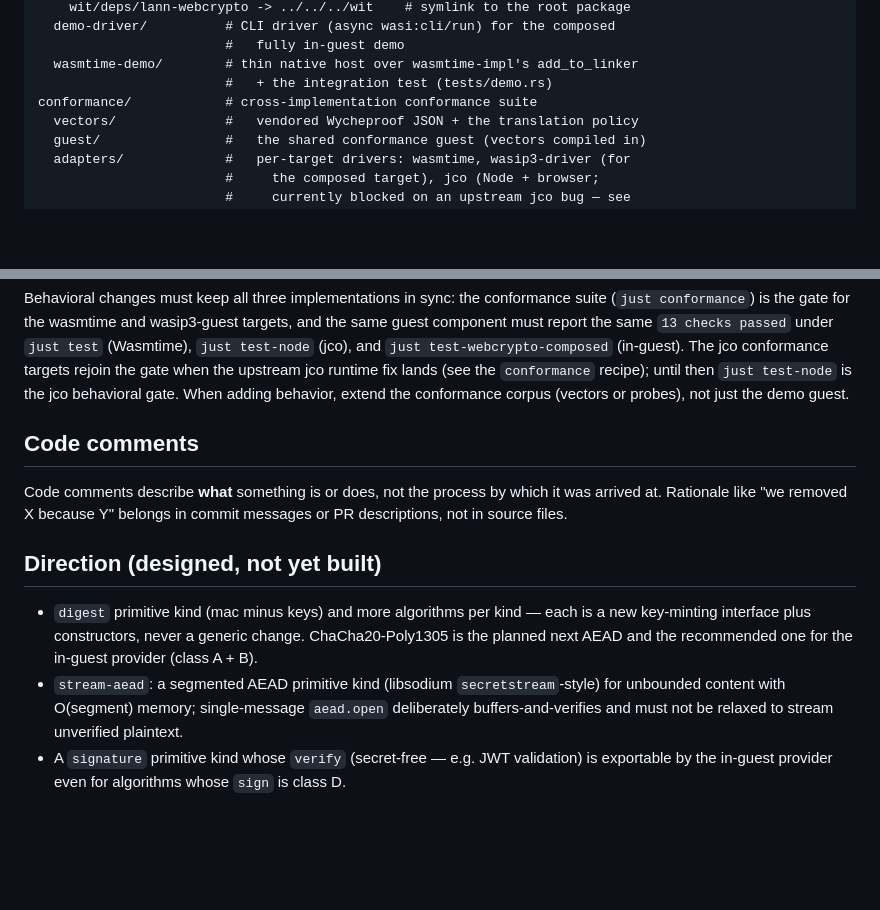
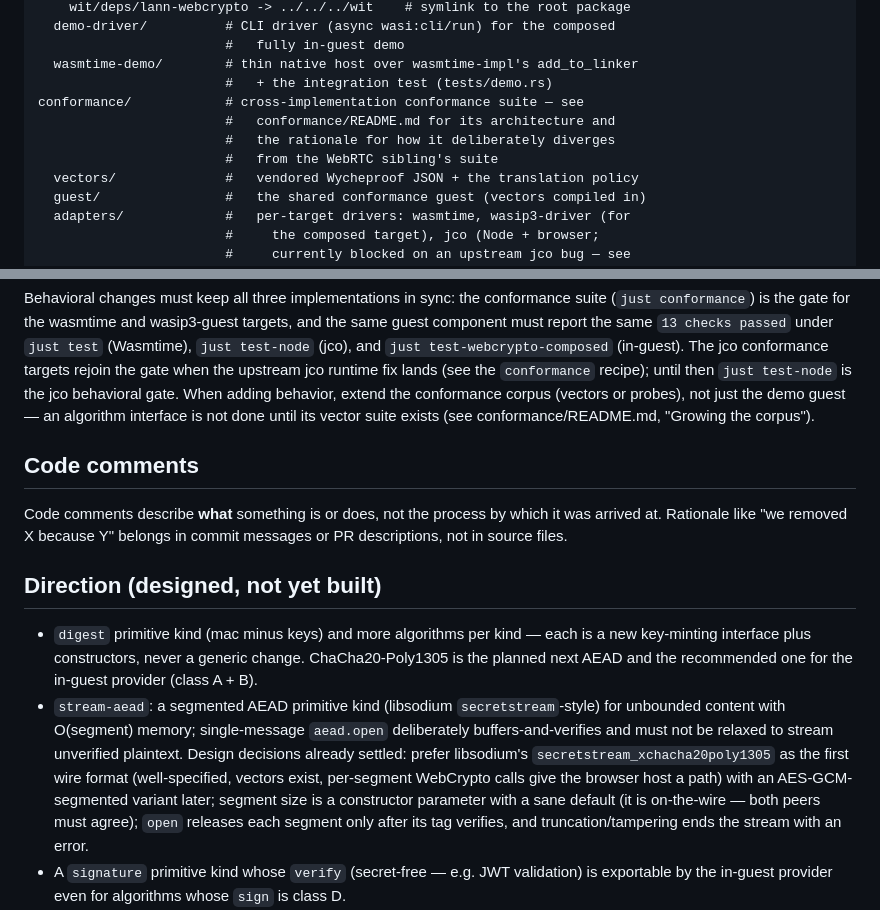
Before and after one commit to lann/component-webcrypto, a Markdown page: AGENTS.md, 2 parts joined by grey strips. GitHub-like rendering; blank space fills up the shorter version.

```diff
--- a/AGENTS.md
+++ b/AGENTS.md
@@ -40,7 +40,10 @@ examples/
                         #   fully in-guest demo
   wasmtime-demo/        # thin native host over wasmtime-impl's add_to_linker
                         #   + the integration test (tests/demo.rs)
-conformance/            # cross-implementation conformance suite
+conformance/            # cross-implementation conformance suite — see
+                        #   conformance/README.md for its architecture and
+                        #   the rationale for how it deliberately diverges
+                        #   from the WebRTC sibling's suite
   vectors/              #   vendored Wycheproof JSON + the translation policy
   guest/                #   the shared conformance guest (vectors compiled in)
   adapters/             #   per-target drivers: wasmtime, wasip3-driver (for
@@ -134,7 +137,8 @@ wasip3-guest targets, and the same guest component must report the same
 rejoin the gate when the upstream jco runtime fix lands (see the
 `conformance` recipe); until then `just test-node` is the jco behavioral
 gate. When adding behavior, extend the conformance corpus (vectors or
-probes), not just the demo guest.
+probes), not just the demo guest — an algorithm interface is not done until
+its vector suite exists (see conformance/README.md, "Growing the corpus").
 
 ## Code comments
 
@@ -151,7 +155,13 @@ messages or PR descriptions, not in source files.
 - `stream-aead`: a segmented AEAD primitive kind (libsodium
   `secretstream`-style) for unbounded content with O(segment) memory;
   single-message `aead.open` deliberately buffers-and-verifies and must not be
-  relaxed to stream unverified plaintext.
+  relaxed to stream unverified plaintext. Design decisions already settled:
+  prefer libsodium's `secretstream_xchacha20poly1305` as the first wire
+  format (well-specified, vectors exist, per-segment WebCrypto calls give the
+  browser host a path) with an AES-GCM-segmented variant later; segment size
+  is a constructor parameter with a sane default (it is on-the-wire — both
+  peers must agree); `open` releases each segment only after its tag
+  verifies, and truncation/tampering ends the stream with an error.
 - A `signature` primitive kind whose `verify` (secret-free — e.g. JWT
   validation) is exportable by the in-guest provider even for algorithms whose
   `sign` is class D.
```
Also changed, not shown: conformance/README.md (added, +89 -0 lines).
